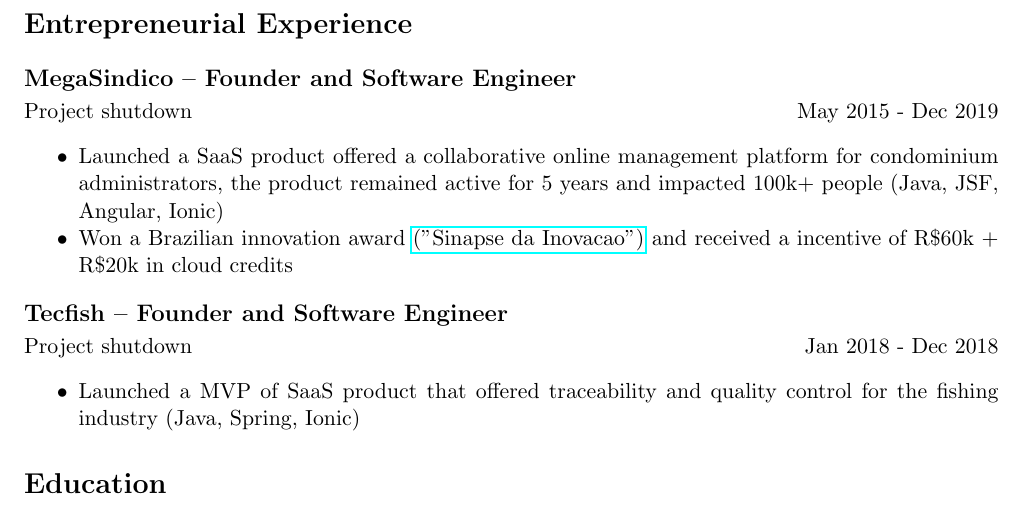
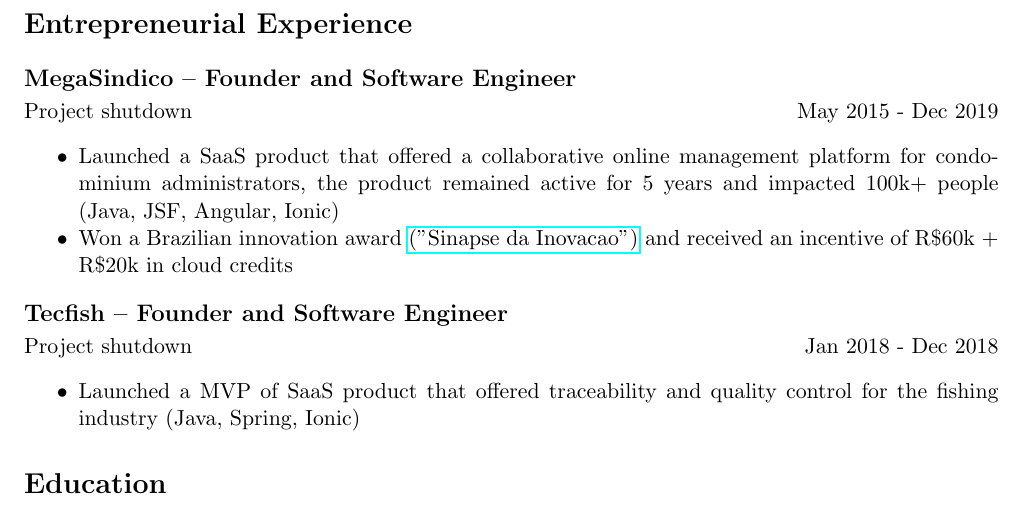
Before and after one commit to marcoskichel/marcoskichel, a LaTeX CV (resume/marcos_kichel.tex): part of page 2 of 2, cut so that both start at the same text. Compiled offline with pdfLaTeX.

Commit message:
Fix typos

```diff
--- a/resume/marcos_kichel.tex
+++ b/resume/marcos_kichel.tex
@@ -61,8 +61,8 @@
 \subsection*{MegaSindico -- Founder and Software Engineer}
 Project shutdown \hfill May 2015 - Dec 2019
 \begin{itemize}[noitemsep]
-    \item Launched a SaaS product offered a collaborative online management platform for condominium administrators, the product remained active for 5 years and impacted 100k+ people (Java, JSF, Angular, Ionic)
-    \item Won a Brazilian innovation award \href{https://certi.org.br/pt/cases-sinapse-da-inovacao}{("Sinapse da Inovacao")} and received a incentive of R\$60k + R\$20k in cloud credits
+    \item Launched a SaaS product that offered a collaborative online management platform for condominium administrators, the product remained active for 5 years and impacted 100k+ people (Java, JSF, Angular, Ionic)
+    \item Won a Brazilian innovation award \href{https://certi.org.br/pt/cases-sinapse-da-inovacao}{("Sinapse da Inovacao")} and received an incentive of R\$60k + R\$20k in cloud credits
 \end{itemize}
 
 \subsection*{Tecfish -- Founder and Software Engineer}
```
Also changed, not shown: resume/marcos_kichel.pdf.
